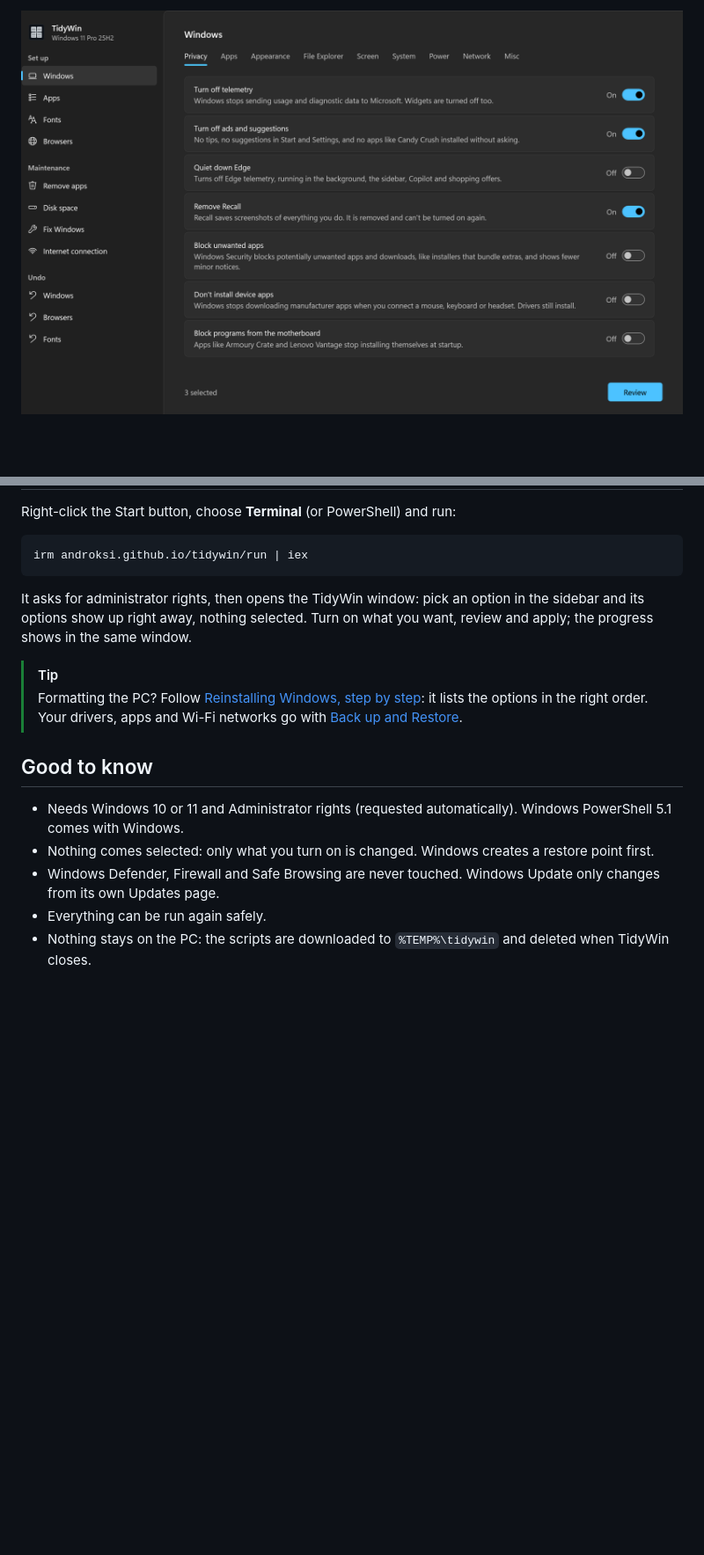
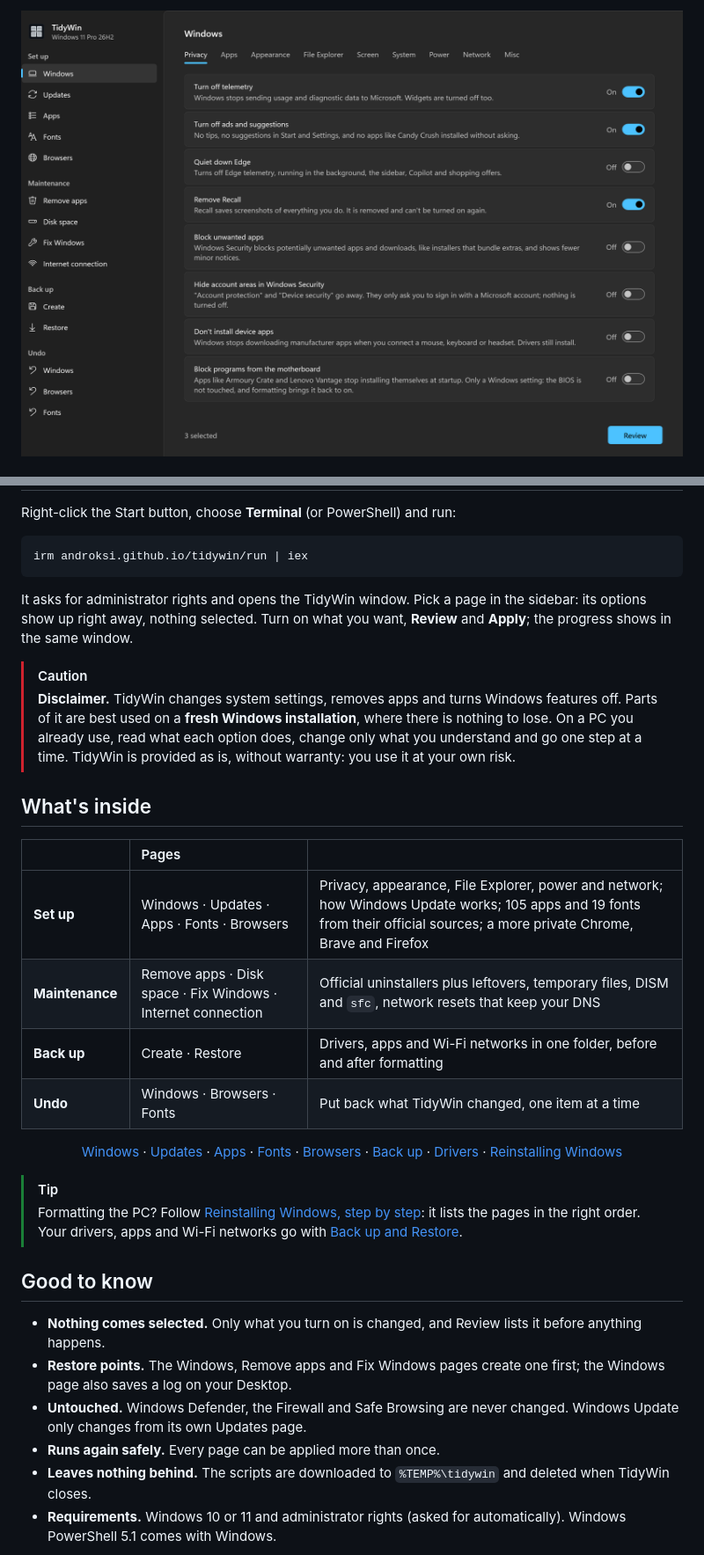
Before and after one commit to androksi/dissident, a Markdown page: README.md, 2 parts joined by grey strips. Shown at 88% size. Rendered like a GitHub page; pictures changed too: assets/banner.png; blank space fills up the shorter version.

````diff
--- a/README.md
+++ b/README.md
@@ -12,3 +17,3 @@ Clean up telemetry and bloat, install your apps and fonts, diagnose and fix prob
 
-![The TidyWin panel on the Windows page](assets/banner.png)
+<img src="assets/banner.png" width="900" alt="The TidyWin panel on the Windows page">
 
@@ -20,17 +29,40 @@ Right-click the Start button, choose **Terminal** (or PowerShell) and run:
 irm androksi.github.io/tidywin/run | iex
 ```
 
-It asks for administrator rights, then opens the TidyWin window: pick an option in the sidebar and its options show up right away, nothing selected. Turn on what you want, review and apply; the progress shows in the same window.
+It asks for administrator rights and opens the TidyWin window. Pick a page in the sidebar: its options show up right away, nothing selected. Turn on what you want, **Review** and **Apply**; the progress shows in the same window.
+
+> [!CAUTION]
+> **Disclaimer.** TidyWin changes system settings, removes apps and turns Windows features off. Parts of it are best used on a **fresh Windows installation**, where there is nothing to lose. On a PC you already use, read what each option does, change only what you understand and go one step at a time. TidyWin is provided as is, without warranty: you use it at your own risk.
+
+## What's inside
+
+<div align="center">
+
+| | Pages | |
+|:---|:---|:---|
+| **Set up** | Windows · Updates · Apps · Fonts · Browsers | Privacy, appearance, File Explorer, power and network; how Windows Update works; 105 apps and 19 fonts from their official sources; a more private Chrome, Brave and Firefox |
+| **Maintenance** | Remove apps · Disk space · Fix Windows · Internet connection | Official uninstallers plus leftovers, temporary files, DISM and `sfc`, network resets that keep your DNS |
+| **Back up** | Create · Restore | Drivers, apps and Wi-Fi networks in one folder, before and after formatting |
+| **Undo** | Windows · Browsers · Fonts | Put back what TidyWin changed, one item at a time |
+
+</div>
+
+<div align="center">
+
+[Windows](docs/windows.md) · [Updates](docs/windows.md#updates) · [Apps](docs/apps.md) · [Fonts](docs/fonts.md) · [Browsers](docs/browsers.md) · [Back up](docs/backup.md) · [Drivers](docs/drivers.md) · [Reinstalling Windows](docs/reinstall.md)
+
+</div>
 
 > [!TIP]
-> Formatting the PC? Follow [Reinstalling Windows, step by step](docs/reinstall.md): it lists the options in the right order. Your drivers, apps and Wi-Fi networks go with [Back up and Restore](docs/backup.md).
+> Formatting the PC? Follow [Reinstalling Windows, step by step](docs/reinstall.md): it lists the pages in the right order. Your drivers, apps and Wi-Fi networks go with [Back up and Restore](docs/backup.md).
 
 ## Good to know
 
-- Needs Windows 10 or 11 and Administrator rights (requested automatically). Windows PowerShell 5.1 comes with Windows.
-- Nothing comes selected: only what you turn on is changed. Windows creates a restore point first.
-- Windows Defender, Firewall and Safe Browsing are never touched. Windows Update only changes from its own Updates page.
-- Everything can be run again safely.
-- Nothing stays on the PC: the scripts are downloaded to `%TEMP%\tidywin` and deleted when TidyWin closes.
+- **Nothing comes selected.** Only what you turn on is changed, and Review lists it before anything happens.
+- **Restore points.** The Windows, Remove apps and Fix Windows pages create one first; the Windows page also saves a log on your Desktop.
+- **Untouched.** Windows Defender, the Firewall and Safe Browsing are never changed. Windows Update only changes from its own Updates page.
+- **Runs again safely.** Every page can be applied more than once.
+- **Leaves nothing behind.** The scripts are downloaded to `%TEMP%\tidywin` and deleted when TidyWin closes.
+- **Requirements.** Windows 10 or 11 and administrator rights (asked for automatically). Windows PowerShell 5.1 comes with Windows.
 
 <details>
````
Also changed, not shown: other parts of README.md (+21 -7 lines).
